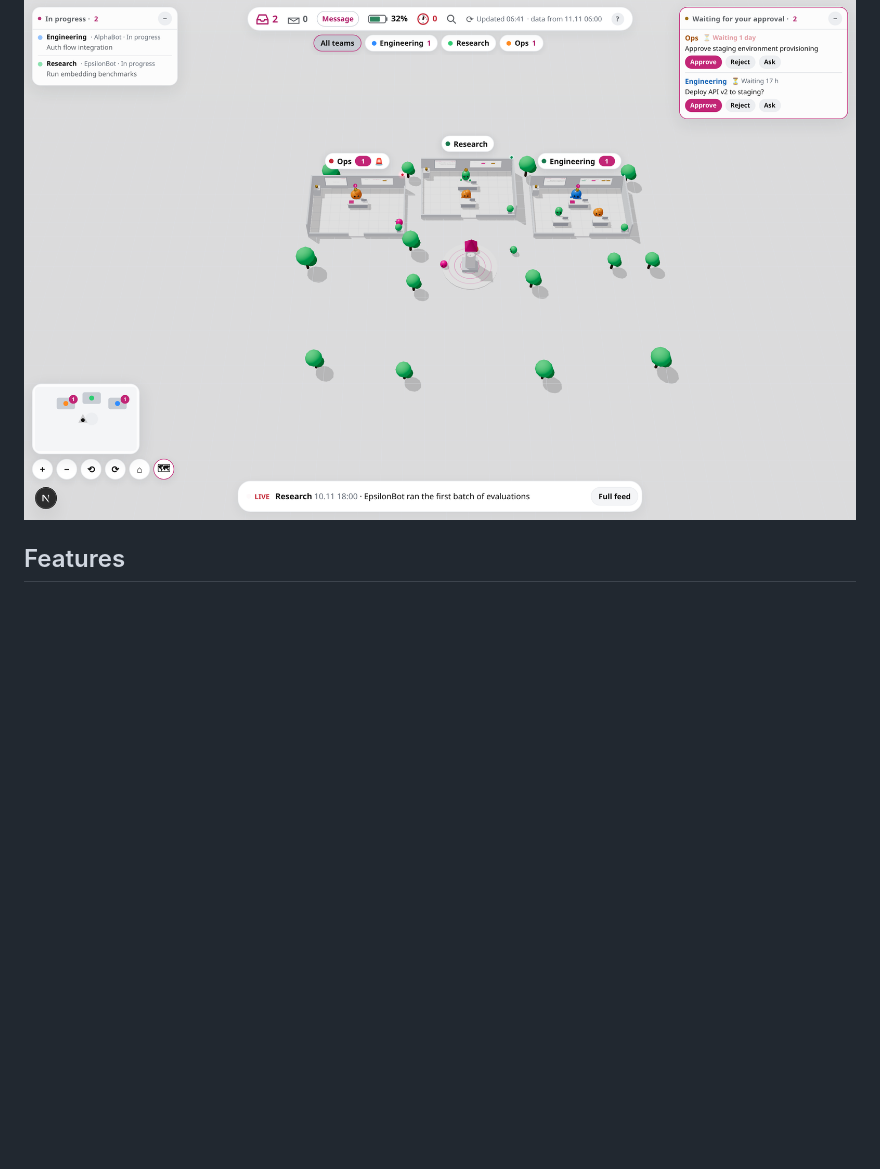
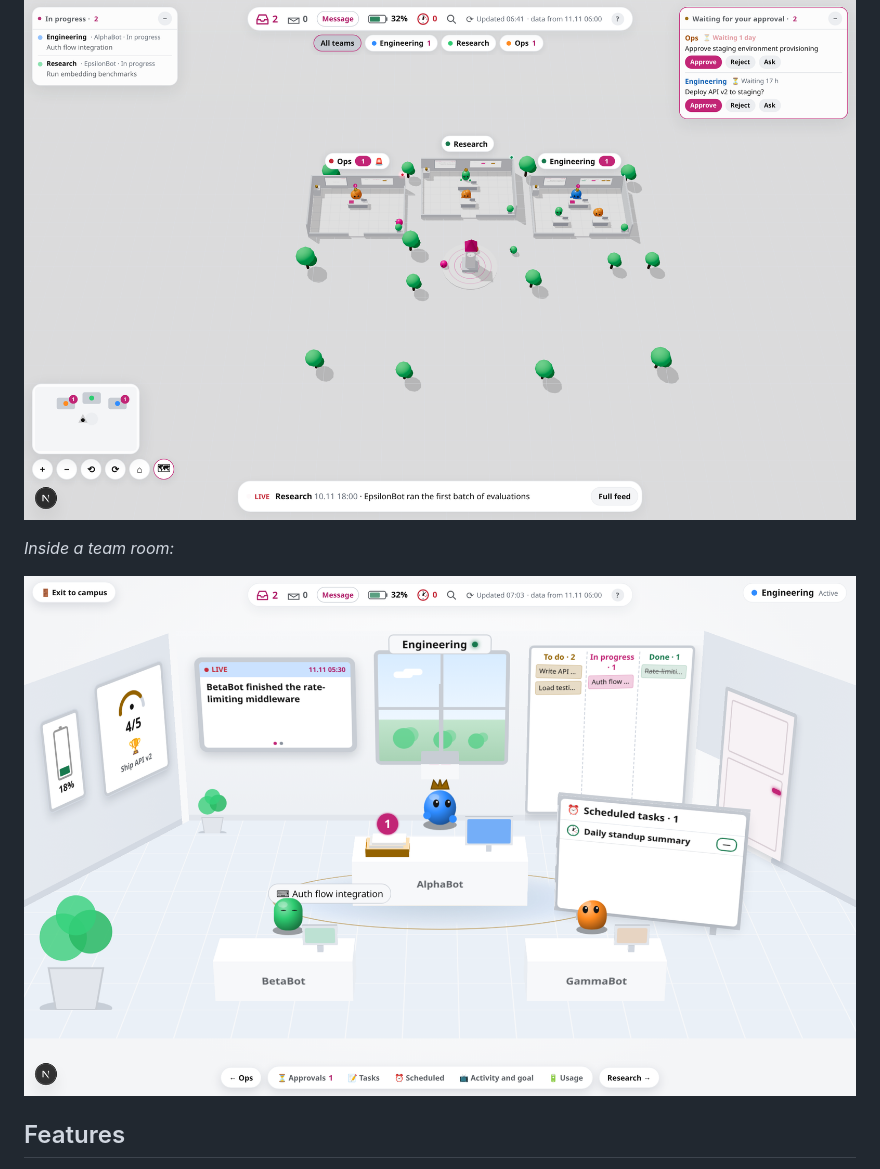
Before and after one commit to Amitro123/grok-bot-control-room, a Markdown page: README.md, the part around the change. Rendered like a GitHub page; pictures changed too: docs/screenshot-room.png (added); blank space fills up the shorter version.

Commit message:
Add room view screenshot to README
Captured the Engineering room's classic inside view at 1440x900 (1.5x DPR)
using Playwright + Chromium with SwiftShader WebGL. Shows AlphaBot (lead,
with crown), BetaBot, GammaBot at desks, kanban board, LIVE activity screen,
scheduled tasks, goal gauge, and usage battery — all fictional seed data.

```diff
--- a/README.md
+++ b/README.md
@@ -8,6 +8,10 @@ Adapted from [sarbarshem/grok-bot-3d-campus](https://github.com/sarbarshem/grok-
 (MIT). Built with [Grok Bot](https://grok.com).
 
 ![Control Room — 3D campus view](docs/screenshot.png)
+
+*Inside a team room:*
+
+![Inside a team room](docs/screenshot-room.png)
 
 ## Features
 
```
